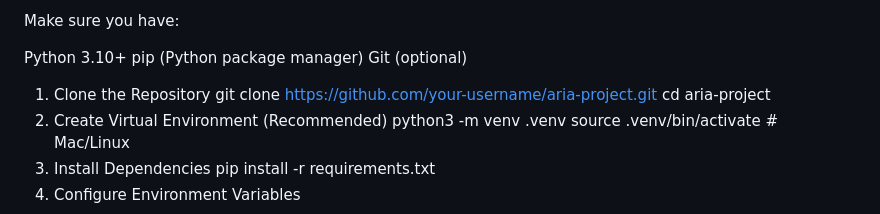
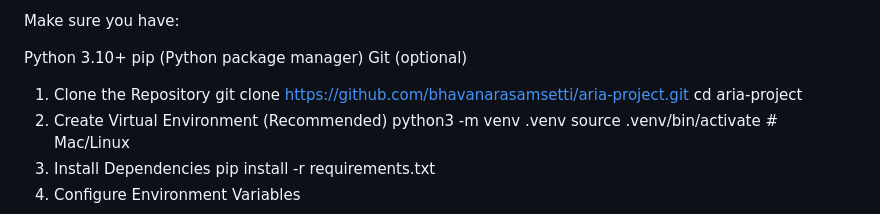
Before and after one commit to bhavanarasamsetti/aria-project, a Markdown page: README.md, the part around the change. Drawn GitHub-style.

```diff
--- a/README.md
+++ b/README.md
@@ -77,7 +77,7 @@ Python 3.10+
 pip (Python package manager)
 Git (optional)
 1. Clone the Repository
-git clone https://github.com/your-username/aria-project.git
+git clone https://github.com/bhavanarasamsetti/aria-project.git
 cd aria-project
 2. Create Virtual Environment (Recommended)
 python3 -m venv .venv
```
